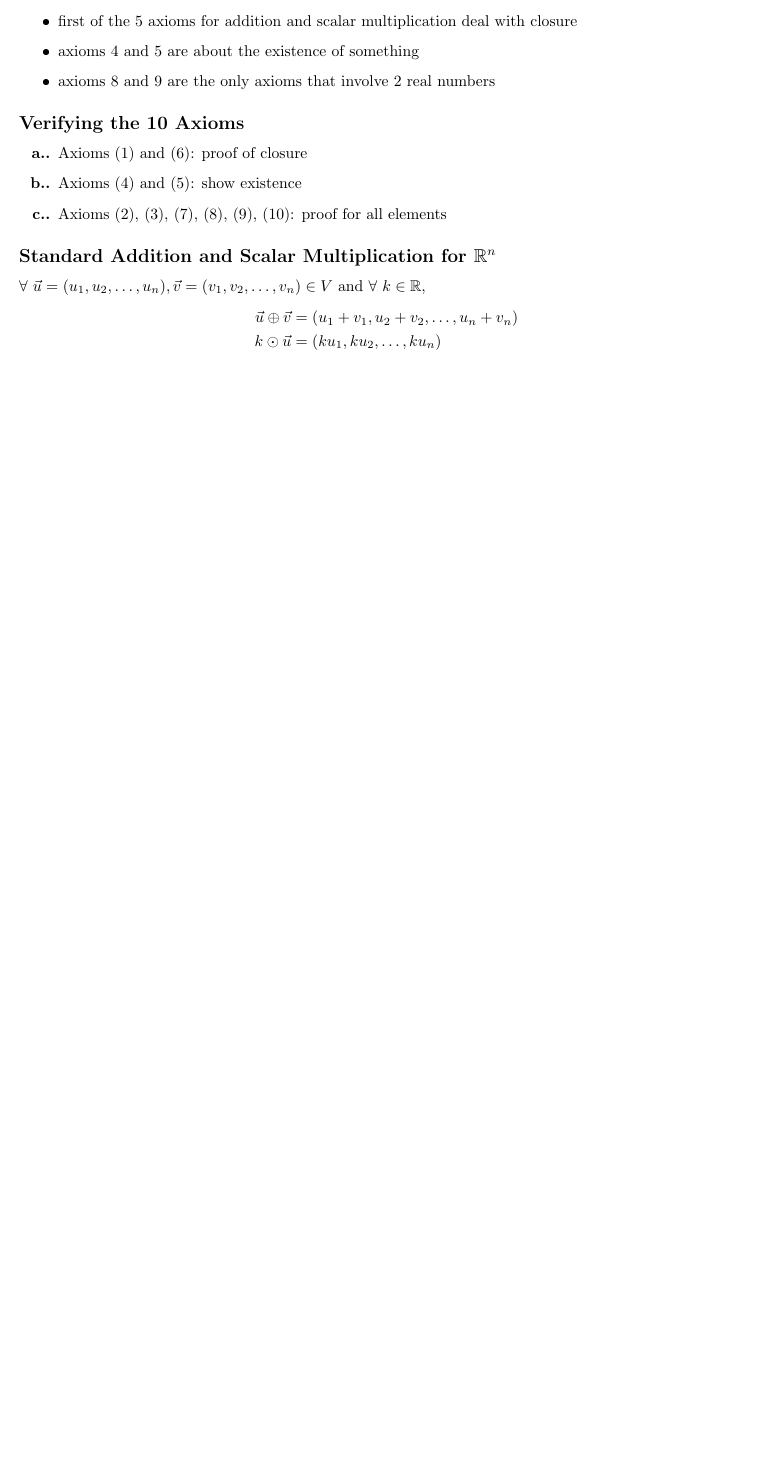
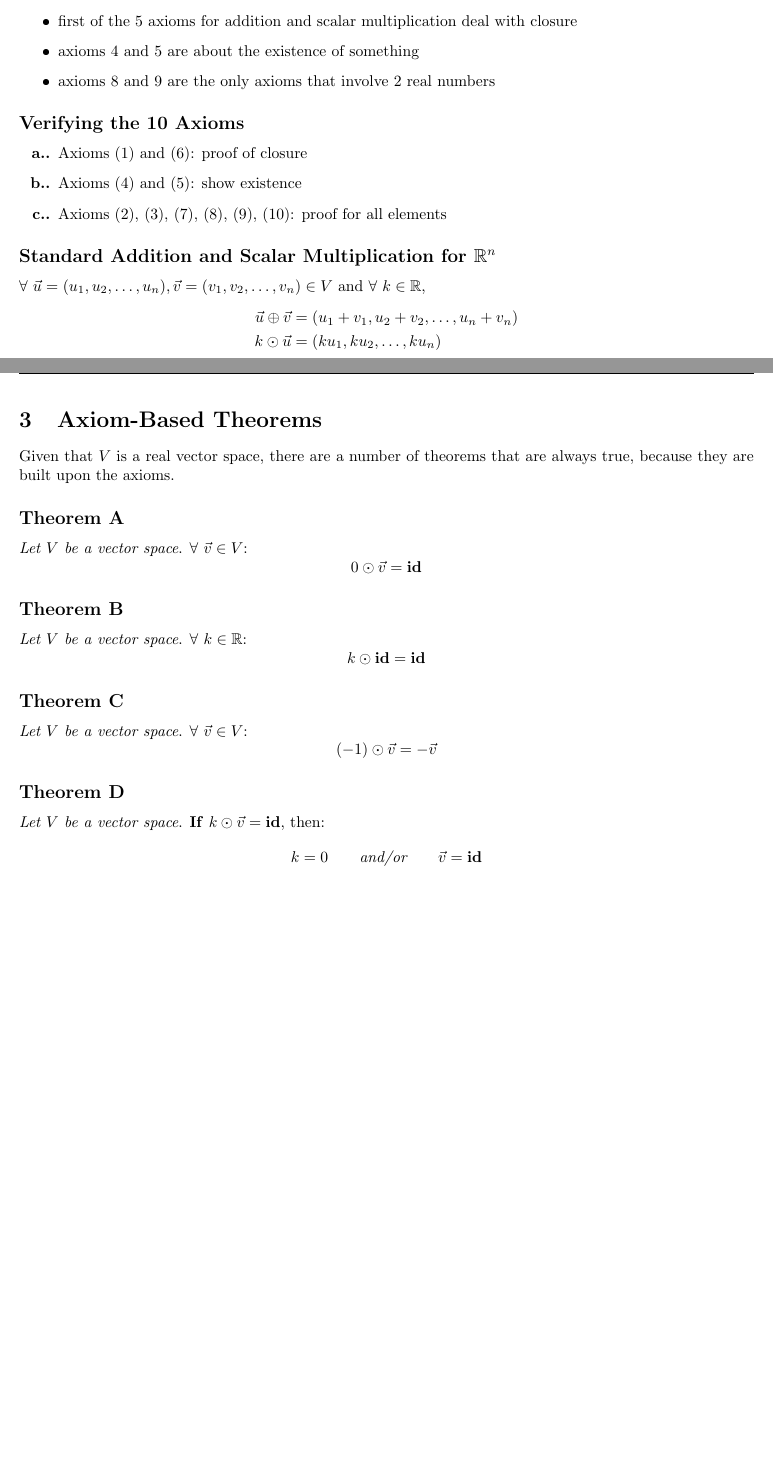
Before and after one commit to Ediblelnk/Kutztown-MAT, a LaTeX document (linear-algebra/linear-algebra.tex, which reads linear-algebra/lecture-7.tex): part of page 4 of 4 before the commit and two parts of pages 4 and 5 of 5 after it, the two joined at a grey line, cut so that both start at the same text, the shorter picture padded with empty space. The pictures show the PDF file linear-algebra/linear-algebra.pdf that the author committed with the source.

Commit message:
lecture 7

```diff
--- /dev/null
+++ b/linear-algebra/lecture-7.tex
@@ -0,0 +1,31 @@
+\section{Axiom-Based Theorems}
+Given that $V$ is a real vector space, there are a number of
+theorems that are always true, because they are built upon the axioms.
+
+\subsection*{Theorem A}
+\itl{Let $V$ be a vector space}.
+$\forall~\vec{v} \in V$:
+\[
+  0 \odot \vec{v} = \bld{id}
+\]
+
+\subsection*{Theorem B}
+\itl{Let $V$ be a vector space}.
+$\forall~k \in \bb{R}$:
+\[
+  k \odot \bld{id} = \bld{id}
+\]
+
+\subsection*{Theorem C}
+\itl{Let $V$ be a vector space}.
+$\forall~\vec{v} \in V$:
+\[
+  (-1) \odot \vec{v} = -\vec{v}
+\]
+
+\subsection*{Theorem D}
+\itl{Let $V$ be a vector space}.
+\bld{If} $k \odot \vec{v} = \bld{id}$, then:
+\[
+  k = 0\qquad\itl{and/or}\qquad\vec{v} = \bld{id}
+\]
```
Also changed, not shown: linear-algebra/linear-algebra.tex (+1 -0 lines), linear-algebra/linear-algebra.pdf.
